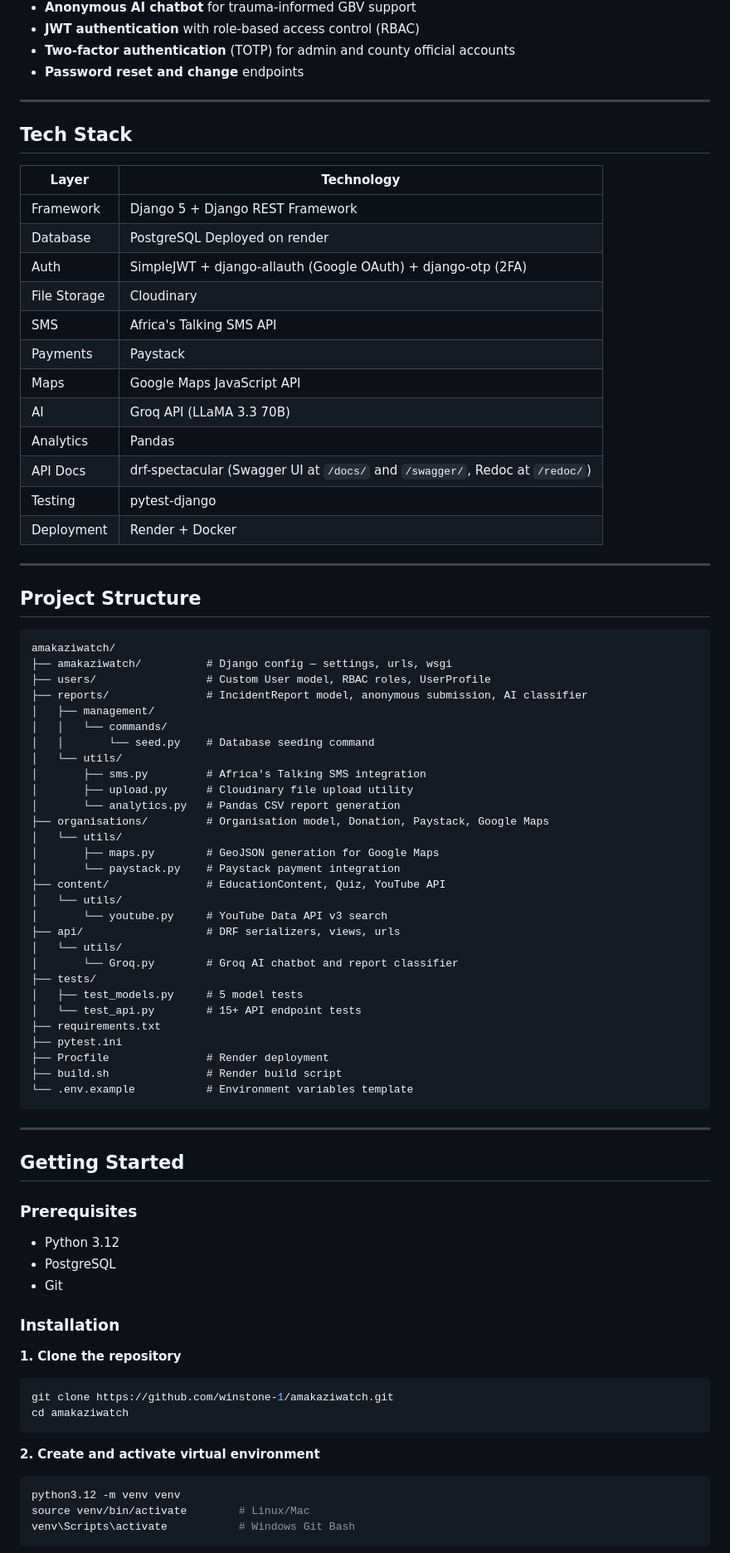
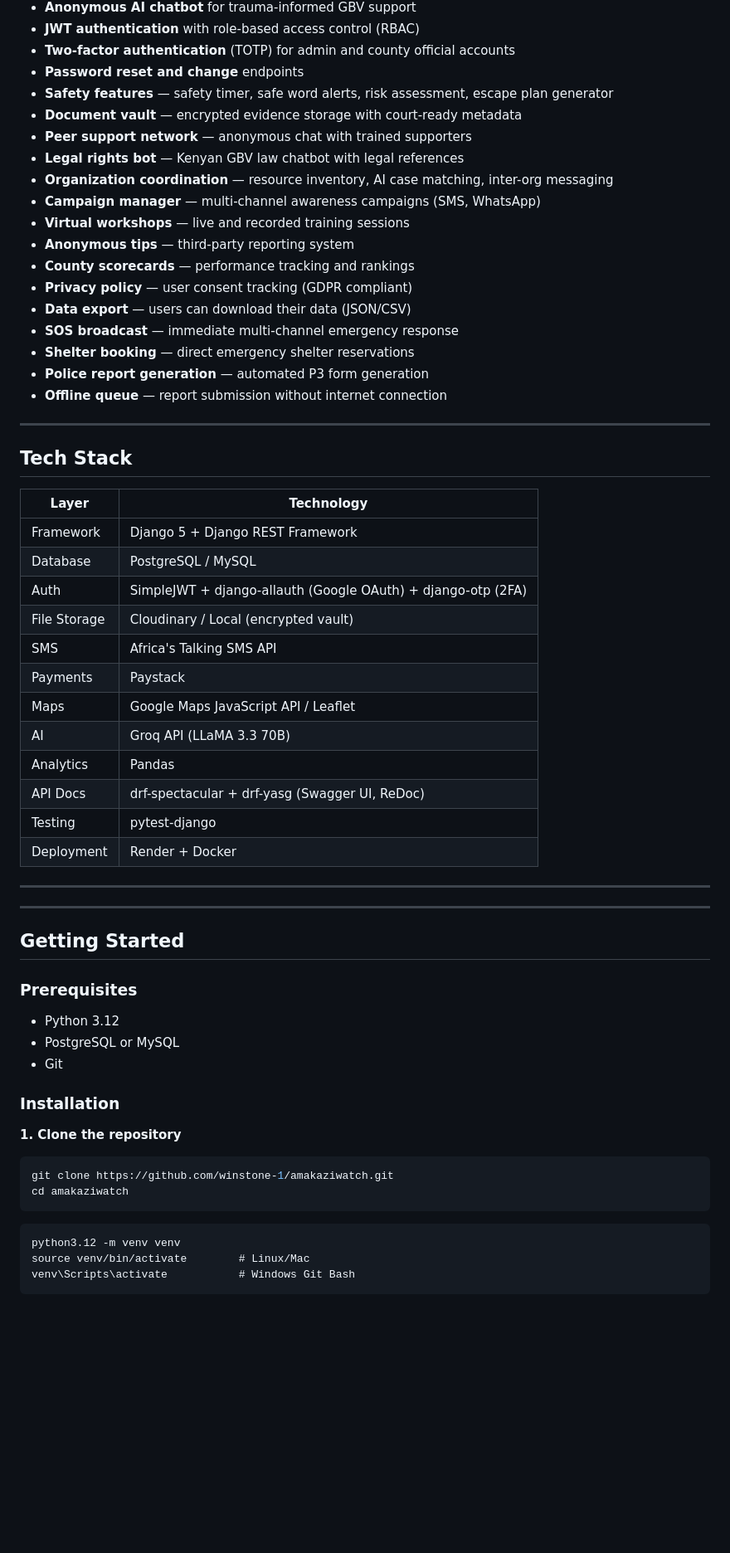
Before and after one commit to winstone-1/Amakazi-watch, a Markdown page: README.md, the part around one of its changes. Shown at 83% size. Rendered like a GitHub page; blank space fills up the shorter version.

````diff
--- a/README.md
+++ b/README.md
@@ -34,6 +34,21 @@ AmakaziWatch is a REST API backend that powers a GBV (Gender-Based Violence) awa
 - **JWT authentication** with role-based access control (RBAC)
 - **Two-factor authentication** (TOTP) for admin and county official accounts
 - **Password reset and change** endpoints
+- **Safety features** — safety timer, safe word alerts, risk assessment, escape plan generator
+- **Document vault** — encrypted evidence storage with court-ready metadata
+- **Peer support network** — anonymous chat with trained supporters
+- **Legal rights bot** — Kenyan GBV law chatbot with legal references
+- **Organization coordination** — resource inventory, AI case matching, inter-org messaging
+- **Campaign manager** — multi-channel awareness campaigns (SMS, WhatsApp)
+- **Virtual workshops** — live and recorded training sessions
+- **Anonymous tips** — third-party reporting system
+- **County scorecards** — performance tracking and rankings
+- **Privacy policy** — user consent tracking (GDPR compliant)
+- **Data export** — users can download their data (JSON/CSV)
+- **SOS broadcast** — immediate multi-channel emergency response
+- **Shelter booking** — direct emergency shelter reservations
+- **Police report generation** — automated P3 form generation
+- **Offline queue** — report submission without internet connection
 
 ---
 
@@ -42,53 +57,20 @@ AmakaziWatch is a REST API backend that powers a GBV (Gender-Based Violence) awa
 | Layer | Technology |
 |---|---|
 | Framework | Django 5 + Django REST Framework |
-| Database | PostgreSQL Deployed on render |
+| Database | PostgreSQL / MySQL |
 | Auth | SimpleJWT + django-allauth (Google OAuth) + django-otp (2FA) |
-| File Storage | Cloudinary |
+| File Storage | Cloudinary / Local (encrypted vault) |
 | SMS | Africa's Talking SMS API |
 | Payments | Paystack |
-| Maps | Google Maps JavaScript API |
+| Maps | Google Maps JavaScript API / Leaflet |
 | AI | Groq API (LLaMA 3.3 70B) |
 | Analytics | Pandas |
-| API Docs | drf-spectacular (Swagger UI at `/docs/` and `/swagger/`, Redoc at `/redoc/`) |
+| API Docs | drf-spectacular + drf-yasg (Swagger UI, ReDoc) |
 | Testing | pytest-django |
 | Deployment | Render + Docker |
 
 ---
 
-## Project Structure
-
-```
-amakaziwatch/
-├── amakaziwatch/          # Django config — settings, urls, wsgi
-├── users/                 # Custom User model, RBAC roles, UserProfile
-├── reports/               # IncidentReport model, anonymous submission, AI classifier
-│   ├── management/
-│   │   └── commands/
-│   │       └── seed.py    # Database seeding command
-│   └── utils/
-│       ├── sms.py         # Africa's Talking SMS integration
-│       ├── upload.py      # Cloudinary file upload utility
-│       └── analytics.py   # Pandas CSV report generation
-├── organisations/         # Organisation model, Donation, Paystack, Google Maps
-│   └── utils/
-│       ├── maps.py        # GeoJSON generation for Google Maps
-│       └── paystack.py    # Paystack payment integration
-├── content/               # EducationContent, Quiz, YouTube API
-│   └── utils/
-│       └── youtube.py     # YouTube Data API v3 search
-├── api/                   # DRF serializers, views, urls
-│   └── utils/
-│       └── Groq.py        # Groq AI chatbot and report classifier
-├── tests/
-│   ├── test_models.py     # 5 model tests
-│   └── test_api.py        # 15+ API endpoint tests
-├── requirements.txt
-├── pytest.ini
-├── Procfile               # Render deployment
-├── build.sh               # Render build script
-└── .env.example           # Environment variables template
-```
 
 ---
 
@@ -97,7 +79,7 @@ amakaziwatch/
 ### Prerequisites
 
 - Python 3.12
-- PostgreSQL
+- PostgreSQL or MySQL
 - Git
 
 ### Installation
@@ -107,9 +89,7 @@ amakaziwatch/
 git clone https://github.com/winstone-1/amakaziwatch.git
 cd amakaziwatch
 ```
-
-**2. Create and activate virtual environment**
-```bash
+```
 python3.12 -m venv venv
 source venv/bin/activate        # Linux/Mac
 venv\Scripts\activate           # Windows Git Bash
````
Also changed, not shown: other parts of README.md (+14 -219 lines).
